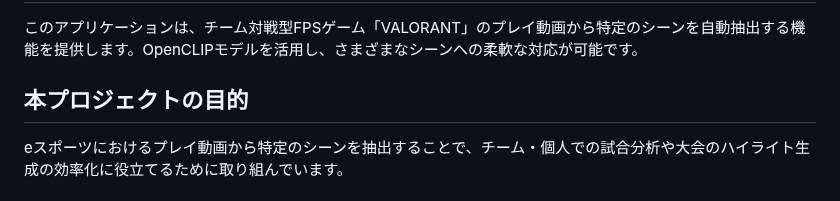
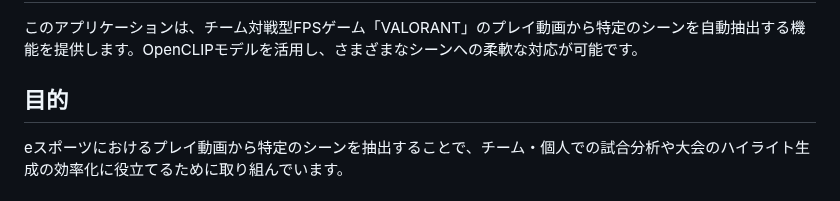
Before and after one commit to hikari0512/scene_extraction, a Markdown page: README.md, the part around the change. Drawn GitHub-style.

```diff
--- a/README.md
+++ b/README.md
@@ -2,7 +2,7 @@
 
 このアプリケーションは、チーム対戦型FPSゲーム「VALORANT」のプレイ動画から特定のシーンを自動抽出する機能を提供します。OpenCLIPモデルを活用し、さまざまなシーンへの柔軟な対応が可能です。
 
-## 本プロジェクトの目的
+## 目的
 eスポーツにおけるプレイ動画から特定のシーンを抽出することで、チーム・個人での試合分析や大会のハイライト生成の効率化に役立てるために取り組んでいます。
 
 ## 期待される成果
```
